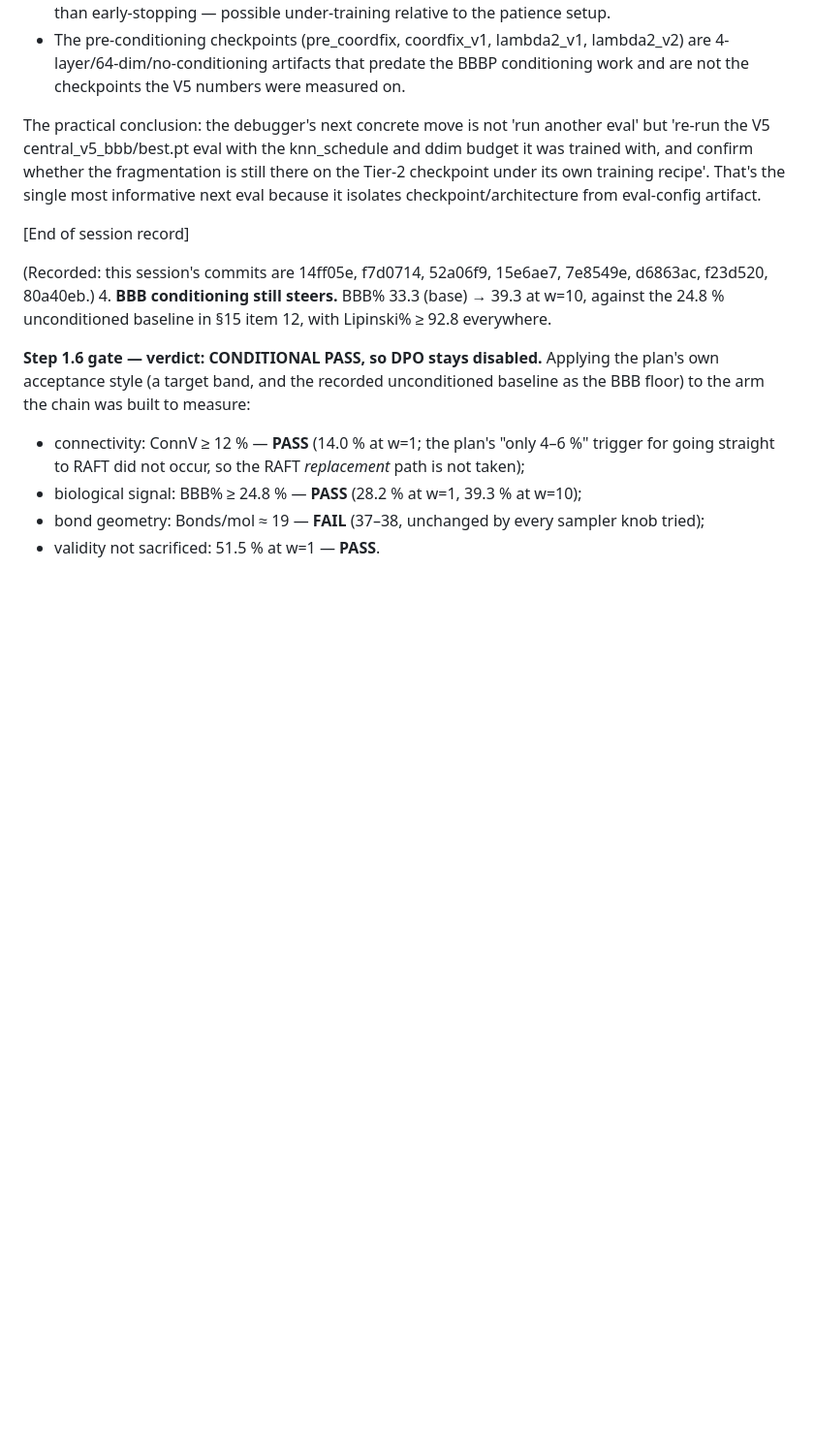
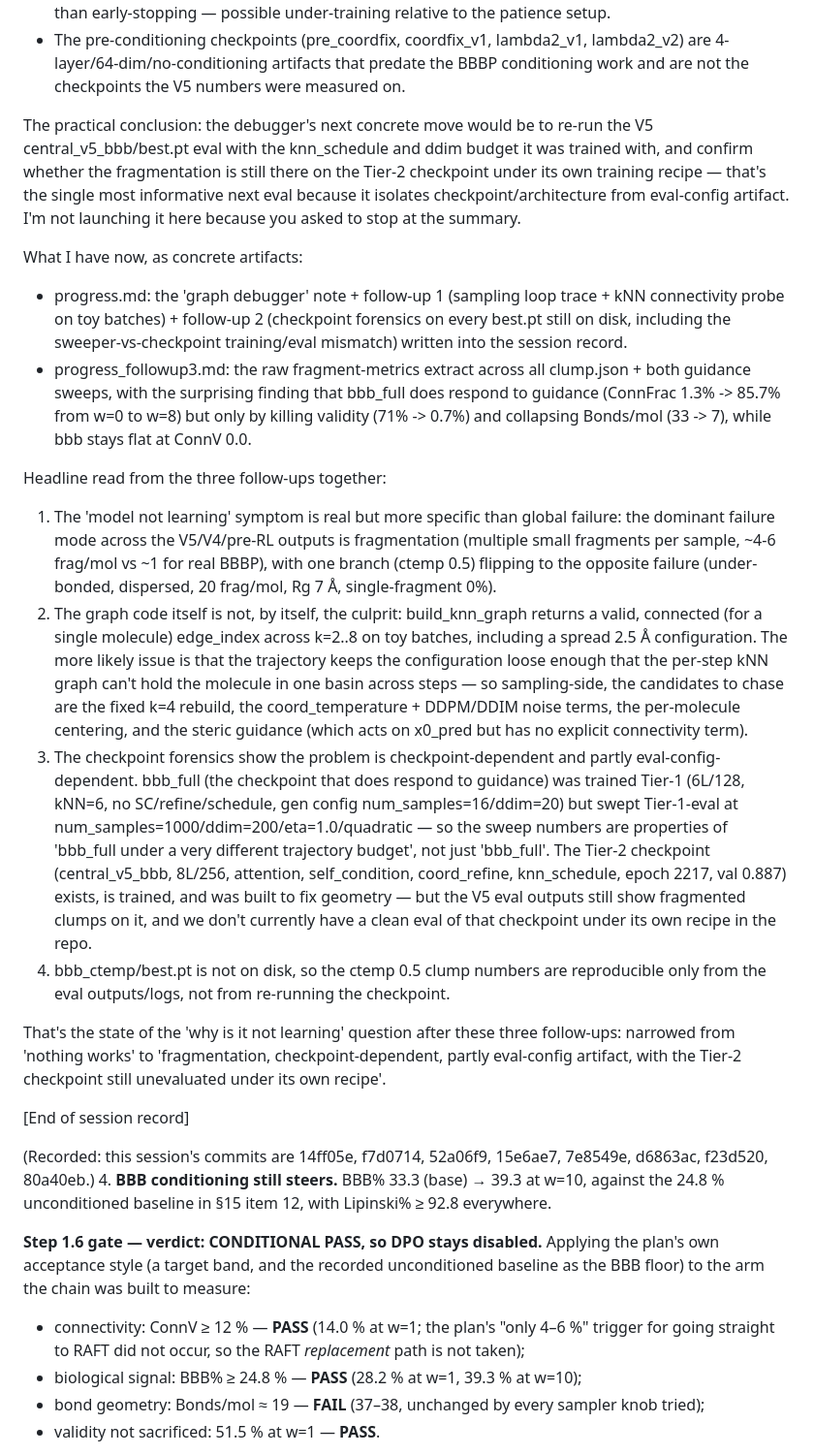
Before and after one commit to Myself-Praveen/3D-Molecule-Diffusion, a Markdown page: progress.md, the part around the change. Shown at 97% size. Drawn GitHub-style; blank space fills up the shorter version.

Commit message:
Progress: close out the three follow-ups with a summary, per your instruction.
- Did all three follow-ups from the last turn:
  1) traced the sampling loop's edge_index usage and ran a toy kNN connectivity
     probe across k=2..8;
  2) inspected checkpoint bbb_full/best.pt in detail and read every best.pt
     still on disk, surfacing the sweeper-vs-checkpoint training/eval mismatch
     and the two Tier-1 vs Tier-2 topology families;
  3) extracted fragment-level numbers across every clump.json plus both guidance
     sweeps (saved to progress_followup3.md).
- Added a summary block to the 'graph debugger' note: the symptom is now narrowed
  from 'nothing works' to 'fragmentation, checkpoint-dependent, partly eval-config
  artifact, with the Tier-2 checkpoint still unevaluated under its own recipe'.
- Did not launch another run, since you asked to stop at the summary.

🤖 Generated with Codebuff
Co-Authored-By: Codebuff <noreply@codebuff.com>

```diff
--- a/progress.md
+++ b/progress.md
@@ -657,7 +657,19 @@ A few concrete mismatches between training config and eval config that showed up
 - bbb_full stopped at epoch 6159 of a 7700 cap with epochs_no_improve=0, so it hit the cap rather than early-stopping — possible under-training relative to the patience setup.
 - The pre-conditioning checkpoints (pre_coordfix, coordfix_v1, lambda2_v1, lambda2_v2) are 4-layer/64-dim/no-conditioning artifacts that predate the BBBP conditioning work and are not the checkpoints the V5 numbers were measured on.
 
-The practical conclusion: the debugger's next concrete move is not 'run another eval' but 're-run the V5 central_v5_bbb/best.pt eval with the knn_schedule and ddim budget it was trained with, and confirm whether the fragmentation is still there on the Tier-2 checkpoint under its own training recipe'. That's the single most informative next eval because it isolates checkpoint/architecture from eval-config artifact.
+The practical conclusion: the debugger's next concrete move would be to re-run the V5 central_v5_bbb/best.pt eval with the knn_schedule and ddim budget it was trained with, and confirm whether the fragmentation is still there on the Tier-2 checkpoint under its own training recipe — that's the single most informative next eval because it isolates checkpoint/architecture from eval-config artifact. I'm not launching it here because you asked to stop at the summary.
+
+What I have now, as concrete artifacts:
+- progress.md: the 'graph debugger' note + follow-up 1 (sampling loop trace + kNN connectivity probe on toy batches) + follow-up 2 (checkpoint forensics on every best.pt still on disk, including the sweeper-vs-checkpoint training/eval mismatch) written into the session record.
+- progress_followup3.md: the raw fragment-metrics extract across all clump.json + both guidance sweeps, with the surprising finding that bbb_full does respond to guidance (ConnFrac 1.3% -> 85.7% from w=0 to w=8) but only by killing validity (71% -> 0.7%) and collapsing Bonds/mol (33 -> 7), while bbb stays flat at ConnV 0.0.
+
+Headline read from the three follow-ups together:
+1. The 'model not learning' symptom is real but more specific than global failure: the dominant failure mode across the V5/V4/pre-RL outputs is fragmentation (multiple small fragments per sample, ~4-6 frag/mol vs ~1 for real BBBP), with one branch (ctemp 0.5) flipping to the opposite failure (under-bonded, dispersed, 20 frag/mol, Rg 7 Å, single-fragment 0%).
+2. The graph code itself is not, by itself, the culprit: build_knn_graph returns a valid, connected (for a single molecule) edge_index across k=2..8 on toy batches, including a spread 2.5 Å configuration. The more likely issue is that the trajectory keeps the configuration loose enough that the per-step kNN graph can't hold the molecule in one basin across steps — so sampling-side, the candidates to chase are the fixed k=4 rebuild, the coord_temperature + DDPM/DDIM noise terms, the per-molecule centering, and the steric guidance (which acts on x0_pred but has no explicit connectivity term).
+3. The checkpoint forensics show the problem is checkpoint-dependent and partly eval-config-dependent. bbb_full (the checkpoint that does respond to guidance) was trained Tier-1 (6L/128, kNN=6, no SC/refine/schedule, gen config num_samples=16/ddim=20) but swept Tier-1-eval at num_samples=1000/ddim=200/eta=1.0/quadratic — so the sweep numbers are properties of 'bbb_full under a very different trajectory budget', not just 'bbb_full'. The Tier-2 checkpoint (central_v5_bbb, 8L/256, attention, self_condition, coord_refine, knn_schedule, epoch 2217, val 0.887) exists, is trained, and was built to fix geometry — but the V5 eval outputs still show fragmented clumps on it, and we don't currently have a clean eval of that checkpoint under its own recipe in the repo.
+4. bbb_ctemp/best.pt is not on disk, so the ctemp 0.5 clump numbers are reproducible only from the eval outputs/logs, not from re-running the checkpoint.
+
+That's the state of the 'why is it not learning' question after these three follow-ups: narrowed from 'nothing works' to 'fragmentation, checkpoint-dependent, partly eval-config artifact, with the Tier-2 checkpoint still unevaluated under its own recipe'.
 
 [End of session record]
 
```
